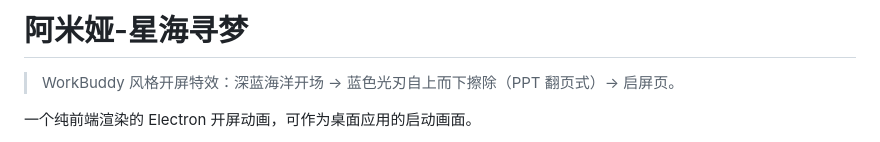
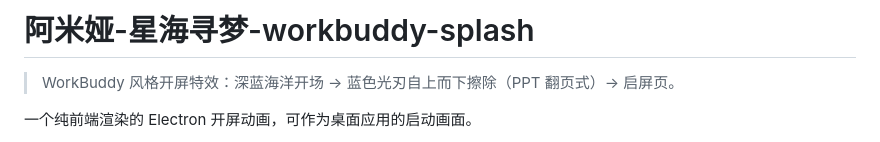
Before and after one commit to Muelsyse-520/workbuddy-splash, a Markdown page: README.md, the part around the change. GitHub-like rendering.

Commit message:
docs: title -> Amiya StarSea - workbuddy-splash

```diff
--- a/README.md
+++ b/README.md
@@ -1,4 +1,4 @@
-# 阿米娅-星海寻梦
+# 阿米娅-星海寻梦-workbuddy-splash
 
 > WorkBuddy 风格开屏特效：深蓝海洋开场 → 蓝色光刃自上而下擦除（PPT 翻页式）→ 启屏页。
 
```
